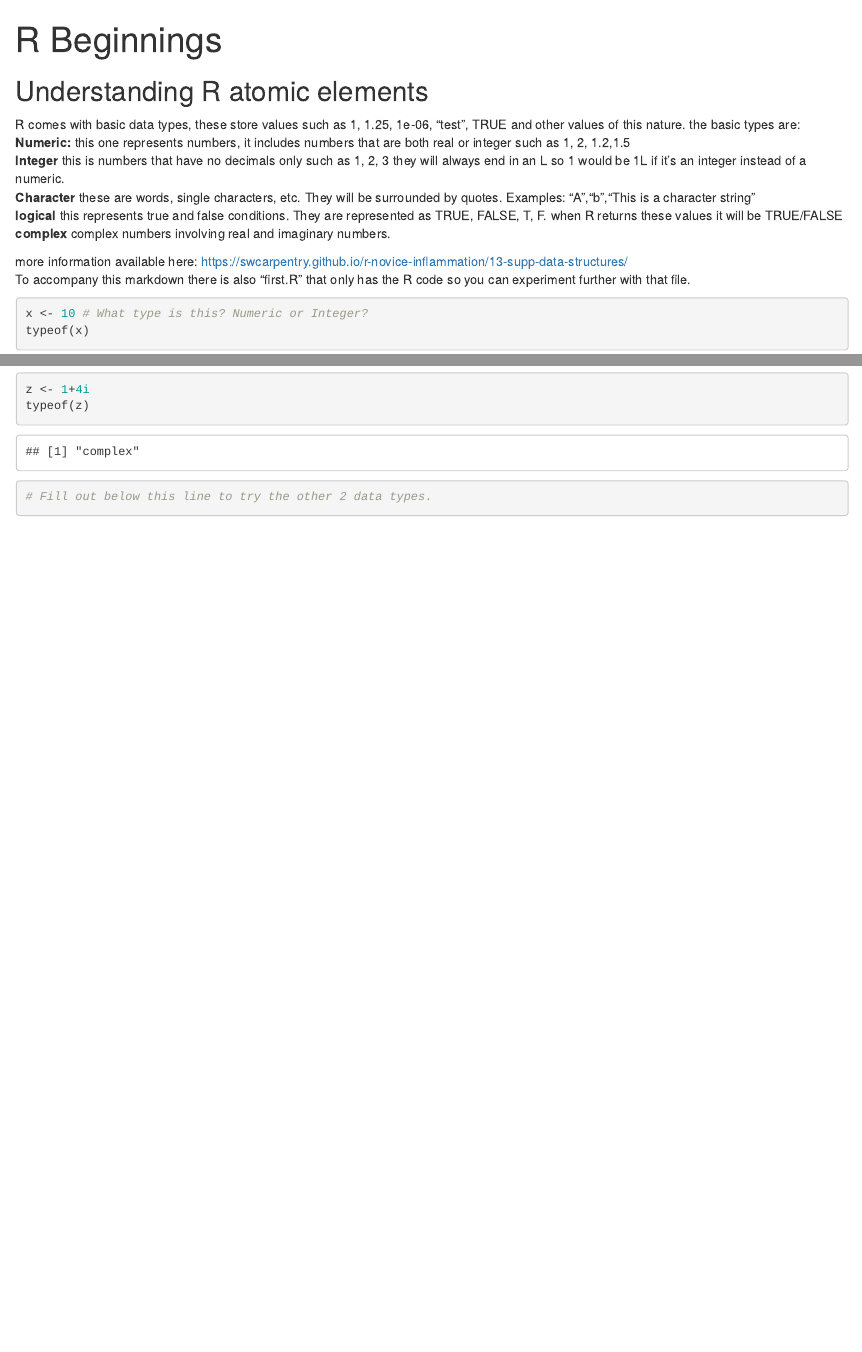
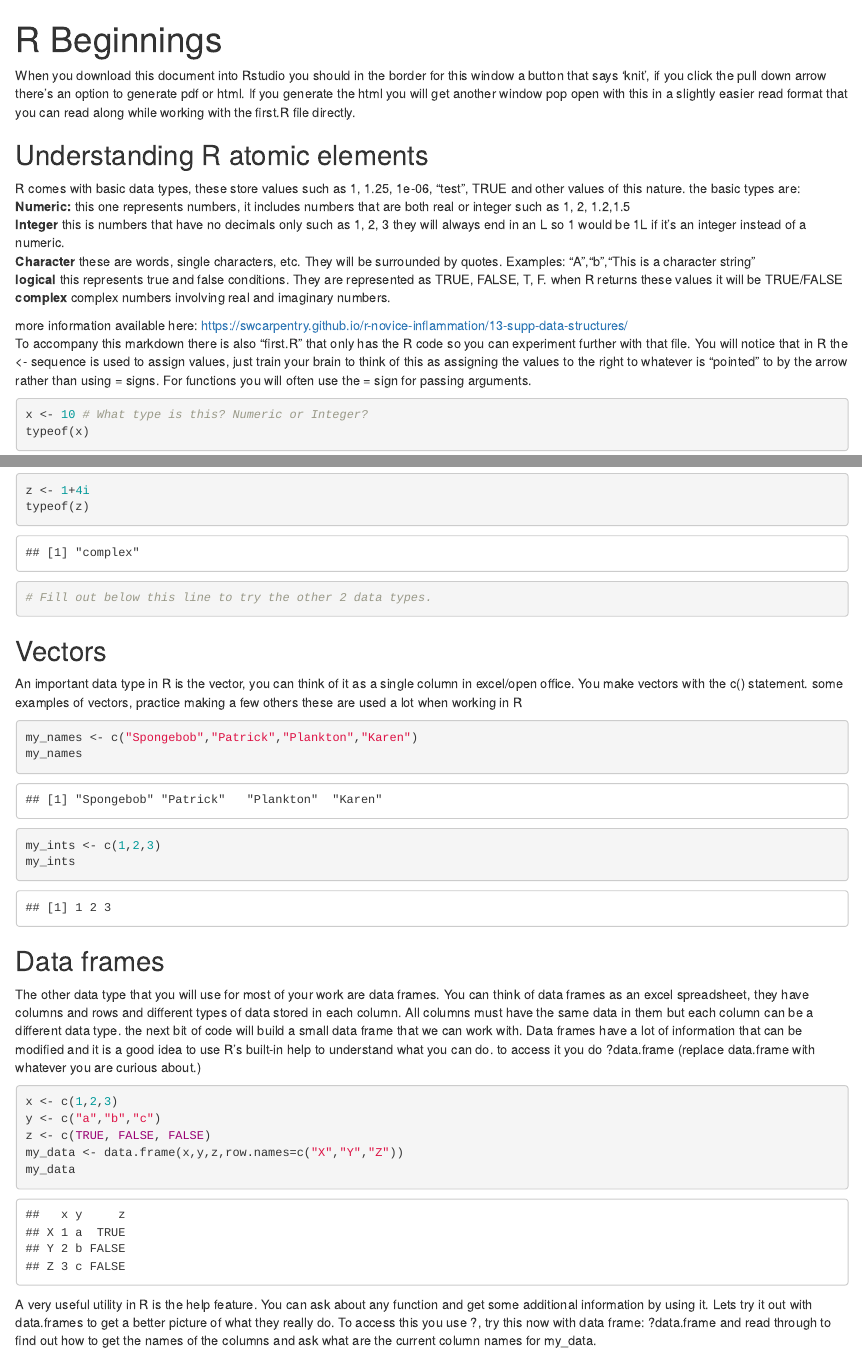
Before and after one commit to fitzwolf/RIntroduction, an R Markdown document (First.Rmd): the page in a window 1100 px wide, from its top, and a second part further down, joined at a grey line. Rendered offline with R 4.5, knitr and Pandoc, with nearby package versions.

Commit message:
Added details on how to view from knit and some more useful utilities.

````diff
--- a/First.Rmd
+++ b/First.Rmd
@@ -6,6 +6,9 @@ output: html_document
 title: "R Beginnings"
 output: html_document
 ---
+When you download this document into Rstudio you should in the border for this window a button that says 'knit', if you click the pull down arrow
+there's an option to generate pdf or html. If you generate the html you will get another window pop open with this in a slightly easier read format that
+you can read along while working with the first.R file directly.
 
 ```{r setup, include=FALSE}
 knitr::opts_chunk$set(echo = TRUE)
@@ -22,6 +25,8 @@ the basic types are:
 
 more information available here: https://swcarpentry.github.io/r-novice-inflammation/13-supp-data-structures/
 To accompany this markdown there is also "first.R" that only has the R code so you can experiment further with that file.
+You will notice that in R the <- sequence is used to assign values, just train your brain to think of this as assigning the values to the right
+to whatever is "pointed" to by the arrow rather than using = signs. For functions you will often use the = sign for passing arguments.
 
 ```{r atomic-types}
 x <- 10 # What type is this? Numeric or Integer?
@@ -34,3 +39,33 @@ typeof(z)
 # Fill out below this line to try the other 2 data types.
 
 ```
+
+## Vectors
+An important data type in R is the vector, you can think of it as a single column in excel/open office. You make vectors with the c() statement.
+some examples of vectors, practice making a few others these are used a lot when working in R
+
+```{r vectors}
+my_names <- c("Spongebob","Patrick","Plankton","Karen")
+my_names
+my_ints <- c(1,2,3)
+my_ints
+```
+
+## Data frames
+
+The other data type that you will use for most of your work are data frames. You can think of data frames as an excel spreadsheet, they have columns
+and rows and different types of data stored in each column. All columns must have the same data in them but each column can be a different data type.
+the next bit of code will build a small data frame that we can work with. Data frames have a lot of information that can be modified and it is a good
+idea to use R's built-in help to understand what you can do. to access it you do ?data.frame (replace data.frame with whatever you are curious about.)
+
+```{r data-frames}
+x <- c(1,2,3)
+y <- c("a","b","c")
+z <- c(TRUE, FALSE, FALSE)
+my_data <- data.frame(x,y,z,row.names=c("X","Y","Z"))
+my_data
+```
+
+A very useful utility in R is the help feature. You can ask about any function and get some additional information by using it. Lets try it out with data.frames
+to get a better picture of what they really do. To access this you use ?<function_name>, try this now with data frame: ?data.frame and read through to find out
+how to get the names of the columns and ask what are the current column names for my_data.
````
